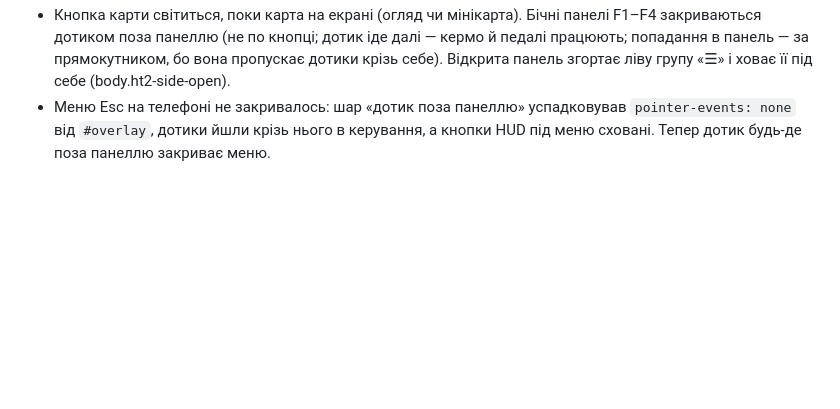
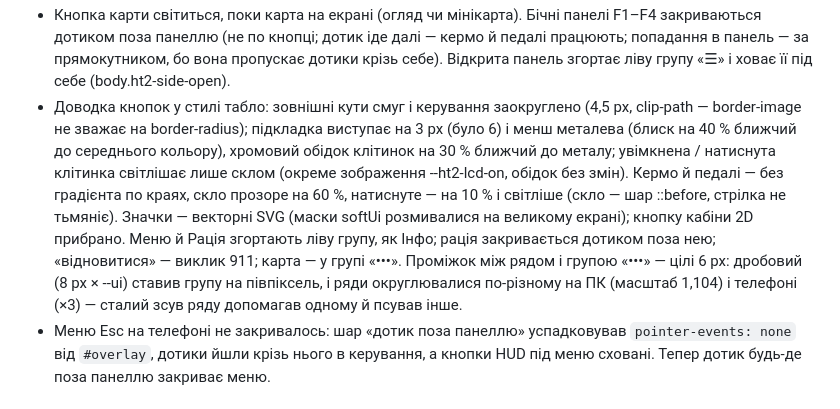
Before and after one commit to Garastor/hard-truck-web, a Markdown page: Docs/ht2/progress.md, the part around the change. Rendered like a GitHub page; blank space fills up the shorter version.

Commit message:
Журнал HT2: доводка кнопок у стилі табло (заокруглення, підкладка, обідок, педалі, значки, групи, цілі пікселі)
Co-Authored-By: Claude Opus 5.5 <noreply@anthropic.com>

```diff
--- a/Docs/ht2/progress.md
+++ b/Docs/ht2/progress.md
@@ -503,6 +503,15 @@
 - Кнопка карти світиться, поки карта на екрані (огляд чи мінікарта). Бічні панелі F1–F4 закриваються дотиком поза
   панеллю (не по кнопці; дотик іде далі — кермо й педалі працюють; попадання в панель — за прямокутником, бо вона
   пропускає дотики крізь себе). Відкрита панель згортає ліву групу «☰» і ховає її під себе (body.ht2-side-open).
+- Доводка кнопок у стилі табло: зовнішні кути смуг і керування заокруглено (4,5 px, clip-path — border-image не
+  зважає на border-radius); підкладка виступає на 3 px (було 6) і менш металева (блиск на 40 % ближчий до середнього
+  кольору), хромовий обідок клітинок на 30 % ближчий до металу; увімкнена / натиснута клітинка світлішає лише склом
+  (окреме зображення --ht2-lcd-on, обідок без змін). Кермо й педалі — без градієнта по краях, скло прозоре на 60 %,
+  натиснуте — на 10 % і світліше (скло — шар ::before, стрілка не тьмяніє). Значки — векторні SVG (маски softUi
+  розмивалися на великому екрані); кнопку кабіни 2D прибрано. Меню й Рація згортають ліву групу, як Інфо; рація
+  закривається дотиком поза нею; «відновитися» — виклик 911; карта — у групі «•••». Проміжок між рядом і групою
+  «•••» — цілі 6 px: дробовий (8 px × --ui) ставив групу на півпіксель, і ряди округлювалися по-різному на ПК
+  (масштаб 1,104) і телефоні (×3) — сталий зсув ряду допомагав одному й псував інше.
 - Меню Esc на телефоні не закривалось: шар «дотик поза панеллю» успадковував `pointer-events: none` від `#overlay`,
   дотики йшли крізь нього в керування, а кнопки HUD під меню сховані. Тепер дотик будь-де поза панеллю закриває меню.
 
```
